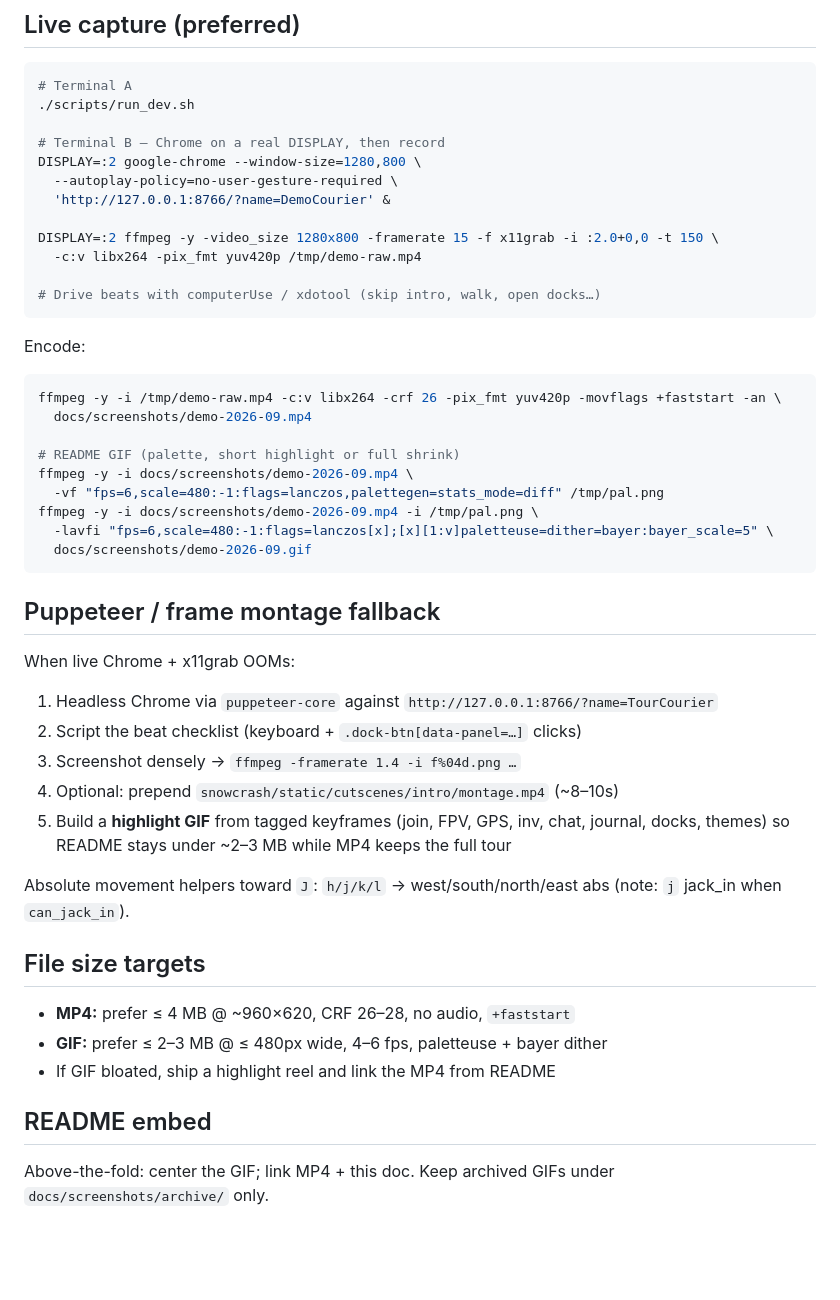
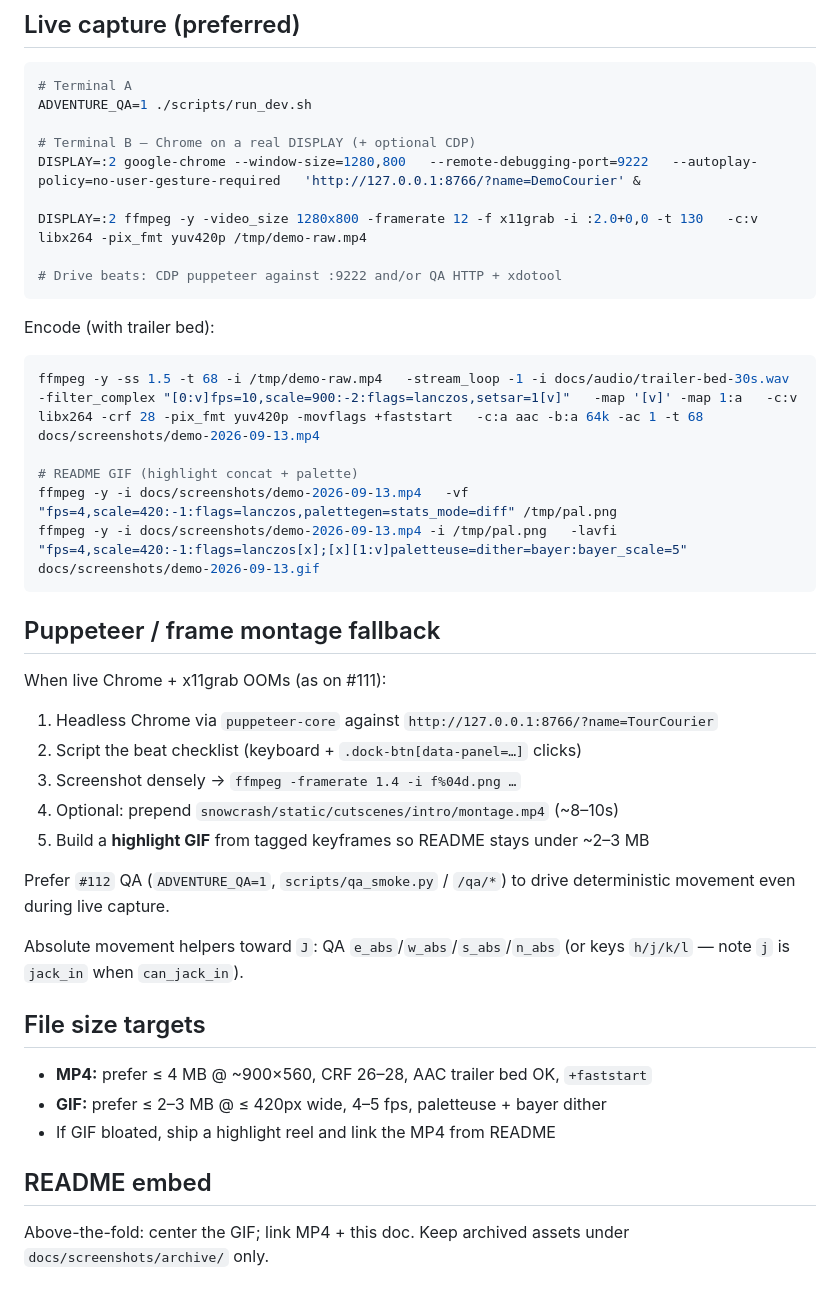
Before and after one commit to 8r4n/adventure-snowcrash, a Markdown page: docs/demo-video.md, the part around one of its changes. Rendered like a GitHub page; blank space fills up the shorter version.

````diff
--- a/docs/demo-video.md
+++ b/docs/demo-video.md
@@ -47,51 +58,46 @@ Known capture notes: ICE sidebar overlap filed separately; duplicate flash/journ
 
 ```bash
 # Terminal A
-./scripts/run_dev.sh
+ADVENTURE_QA=1 ./scripts/run_dev.sh
 
-# Terminal B — Chrome on a real DISPLAY, then record
-DISPLAY=:2 google-chrome --window-size=1280,800 \
-  --autoplay-policy=no-user-gesture-required \
-  'http://127.0.0.1:8766/?name=DemoCourier' &
+# Terminal B — Chrome on a real DISPLAY (+ optional CDP)
+DISPLAY=:2 google-chrome --window-size=1280,800   --remote-debugging-port=9222   --autoplay-policy=no-user-gesture-required   'http://127.0.0.1:8766/?name=DemoCourier' &
 
-DISPLAY=:2 ffmpeg -y -video_size 1280x800 -framerate 15 -f x11grab -i :2.0+0,0 -t 150 \
-  -c:v libx264 -pix_fmt yuv420p /tmp/demo-raw.mp4
+DISPLAY=:2 ffmpeg -y -video_size 1280x800 -framerate 12 -f x11grab -i :2.0+0,0 -t 130   -c:v libx264 -pix_fmt yuv420p /tmp/demo-raw.mp4
 
-# Drive beats with computerUse / xdotool (skip intro, walk, open docks…)
+# Drive beats: CDP puppeteer against :9222 and/or QA HTTP + xdotool
 ```
 
-Encode:
+Encode (with trailer bed):
 
 ```bash
-ffmpeg -y -i /tmp/demo-raw.mp4 -c:v libx264 -crf 26 -pix_fmt yuv420p -movflags +faststart -an \
-  docs/screenshots/demo-2026-09.mp4
+ffmpeg -y -ss 1.5 -t 68 -i /tmp/demo-raw.mp4   -stream_loop -1 -i docs/audio/trailer-bed-30s.wav   -filter_complex "[0:v]fps=10,scale=900:-2:flags=lanczos,setsar=1[v]"   -map '[v]' -map 1:a   -c:v libx264 -crf 28 -pix_fmt yuv420p -movflags +faststart   -c:a aac -b:a 64k -ac 1 -t 68   docs/screenshots/demo-2026-09-13.mp4
 
-# README GIF (palette, short highlight or full shrink)
-ffmpeg -y -i docs/screenshots/demo-2026-09.mp4 \
-  -vf "fps=6,scale=480:-1:flags=lanczos,palettegen=stats_mode=diff" /tmp/pal.png
-ffmpeg -y -i docs/screenshots/demo-2026-09.mp4 -i /tmp/pal.png \
-  -lavfi "fps=6,scale=480:-1:flags=lanczos[x];[x][1:v]paletteuse=dither=bayer:bayer_scale=5" \
-  docs/screenshots/demo-2026-09.gif
+# README GIF (highlight concat + palette)
+ffmpeg -y -i docs/screenshots/demo-2026-09-13.mp4   -vf "fps=4,scale=420:-1:flags=lanczos,palettegen=stats_mode=diff" /tmp/pal.png
+ffmpeg -y -i docs/screenshots/demo-2026-09-13.mp4 -i /tmp/pal.png   -lavfi "fps=4,scale=420:-1:flags=lanczos[x];[x][1:v]paletteuse=dither=bayer:bayer_scale=5"   docs/screenshots/demo-2026-09-13.gif
 ```
 
 ## Puppeteer / frame montage fallback
 
-When live Chrome + x11grab OOMs:
+When live Chrome + x11grab OOMs (as on #111):
 
 1. Headless Chrome via `puppeteer-core` against `http://127.0.0.1:8766/?name=TourCourier`
 2. Script the beat checklist (keyboard + `.dock-btn[data-panel=…]` clicks)
 3. Screenshot densely → `ffmpeg -framerate 1.4 -i f%04d.png …`
 4. Optional: prepend `snowcrash/static/cutscenes/intro/montage.mp4` (~8–10s)
-5. Build a **highlight GIF** from tagged keyframes (join, FPV, GPS, inv, chat, journal, docks, themes) so README stays under ~2–3 MB while MP4 keeps the full tour
+5. Build a **highlight GIF** from tagged keyframes so README stays under ~2–3 MB
 
-Absolute movement helpers toward `J`: `h/j/k/l` → west/south/north/east abs (note: `j` jack_in when `can_jack_in`).
+Prefer `#112` QA (`ADVENTURE_QA=1`, `scripts/qa_smoke.py` / `/qa/*`) to drive deterministic movement even during live capture.
+
+Absolute movement helpers toward `J`: QA `e_abs`/`w_abs`/`s_abs`/`n_abs` (or keys `h/j/k/l` — note `j` is `jack_in` when `can_jack_in`).
 
 ## File size targets
 
-- **MP4:** prefer ≤ 4 MB @ ~960×620, CRF 26–28, no audio, `+faststart`
-- **GIF:** prefer ≤ 2–3 MB @ ≤ 480px wide, 4–6 fps, paletteuse + bayer dither
+- **MP4:** prefer ≤ 4 MB @ ~900×560, CRF 26–28, AAC trailer bed OK, `+faststart`
+- **GIF:** prefer ≤ 2–3 MB @ ≤ 420px wide, 4–5 fps, paletteuse + bayer dither
 - If GIF bloated, ship a highlight reel and link the MP4 from README
 
 ## README embed
 
-Above-the-fold: center the GIF; link MP4 + this doc. Keep archived GIFs under `docs/screenshots/archive/` only.
+Above-the-fold: center the GIF; link MP4 + this doc. Keep archived assets under `docs/screenshots/archive/` only.
````
Also changed, not shown: other parts of docs/demo-video.md (+23 -12 lines), README.md (+5 -4 lines), docs/screenshots/archive/demo-2026-09-montage.gif (renamed from docs/screenshots/demo-2026-09.gif), 4 other files.
